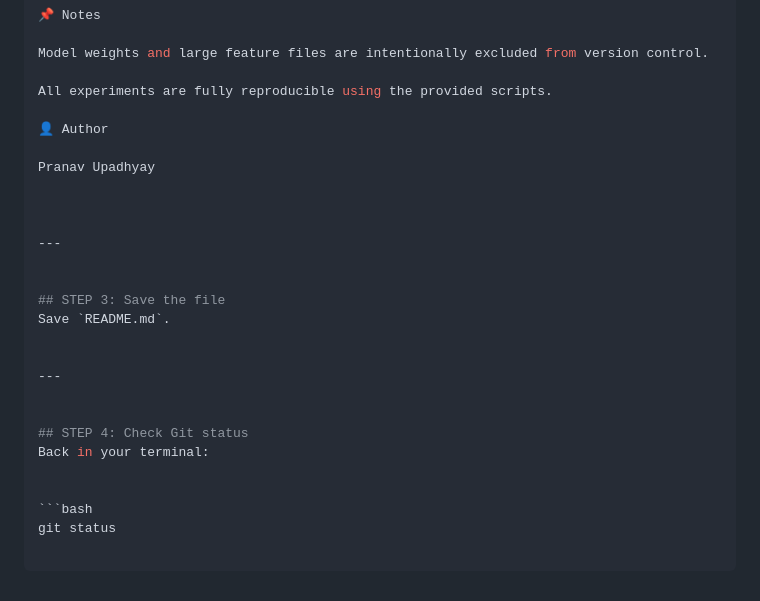
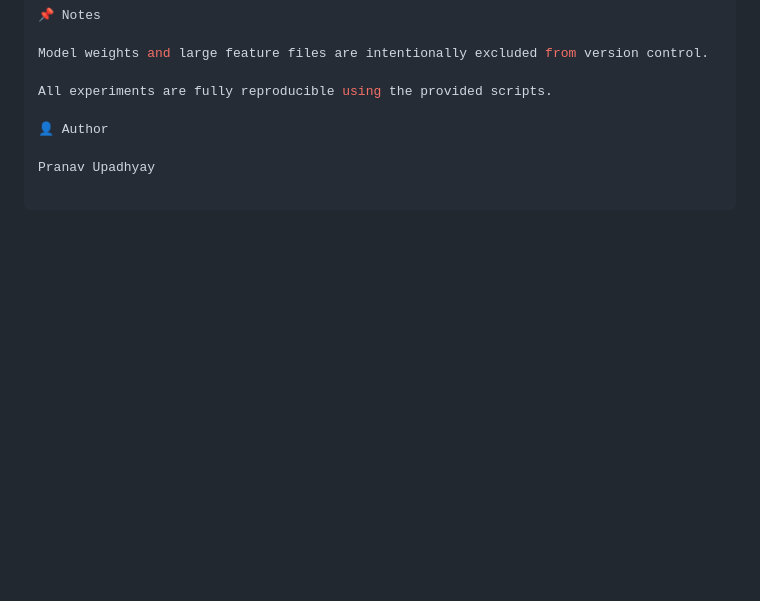
Before and after one commit to Pranav-1201/Explanable-Hybrid-Computer-Vision-System-for-Robust-Scene-Understanding, a Markdown page: README.md, the part around the change. Drawn GitHub-style; blank space fills up the shorter version.

Commit message:
docs(readme): remove leftover STEP 3/STEP 4 editing fragments (N15)
Deleted the stray "## STEP 3: Save the file" / "## STEP 4: Check Git status"
fragments (and an unclosed code fence) left over from an earlier editing
session; the README now ends cleanly at the Author section.

Co-Authored-By: Claude Opus 4.8 <noreply@anthropic.com>

````diff
--- a/README.md
+++ b/README.md
@@ -128,22 +128,3 @@ All experiments are fully reproducible using the provided scripts.
 👤 Author
 
 Pranav Upadhyay
-
-
-
----
-
-
-## STEP 3: Save the file
-Save `README.md`.
-
-
----
-
-
-## STEP 4: Check Git status
-Back in your terminal:
-
-
-```bash
-git status
````
